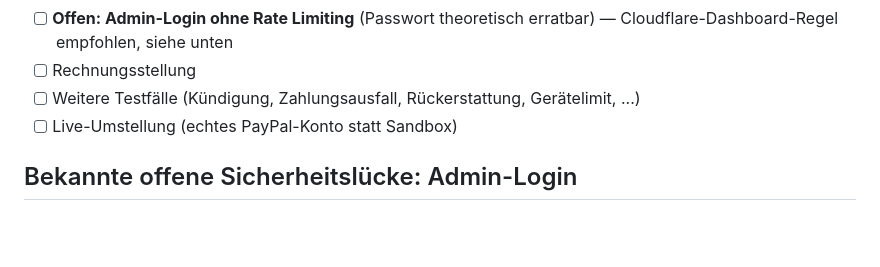
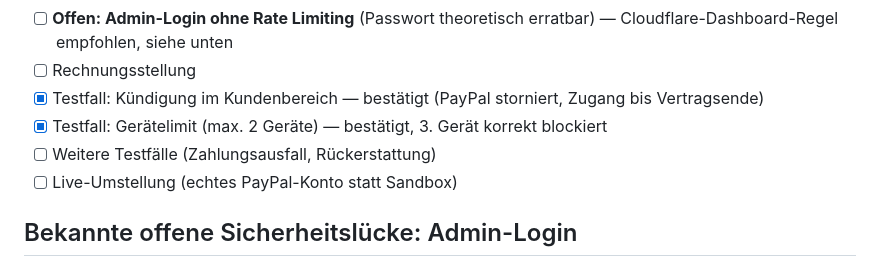
Before and after one commit to joergroeloffs-coder/loeschmeier-abo, a Markdown page: README.md, the part around the change. GitHub-like rendering; blank space fills up the shorter version.

Commit message:
Status: Kuendigungs- und Geraetelimit-Test bestanden
Co-Authored-By: Claude Sonnet 5 <noreply@anthropic.com>
Claude-Session: https://claude.ai/code/session_011GzLtmhgXaUrHLcLaKJxZB

```diff
--- a/README.md
+++ b/README.md
@@ -62,7 +62,9 @@ Siehe `db/schema.sql` — wird einmalig im Supabase SQL-Editor ausgeführt.
 - [ ] **Offen: Admin-Login ohne Rate Limiting** (Passwort theoretisch erratbar) —
       Cloudflare-Dashboard-Regel empfohlen, siehe unten
 - [ ] Rechnungsstellung
-- [ ] Weitere Testfälle (Kündigung, Zahlungsausfall, Rückerstattung, Gerätelimit, ...)
+- [x] Testfall: Kündigung im Kundenbereich — bestätigt (PayPal storniert, Zugang bis Vertragsende)
+- [x] Testfall: Gerätelimit (max. 2 Geräte) — bestätigt, 3. Gerät korrekt blockiert
+- [ ] Weitere Testfälle (Zahlungsausfall, Rückerstattung)
 - [ ] Live-Umstellung (echtes PayPal-Konto statt Sandbox)
 
 ## Bekannte offene Sicherheitslücke: Admin-Login
```
